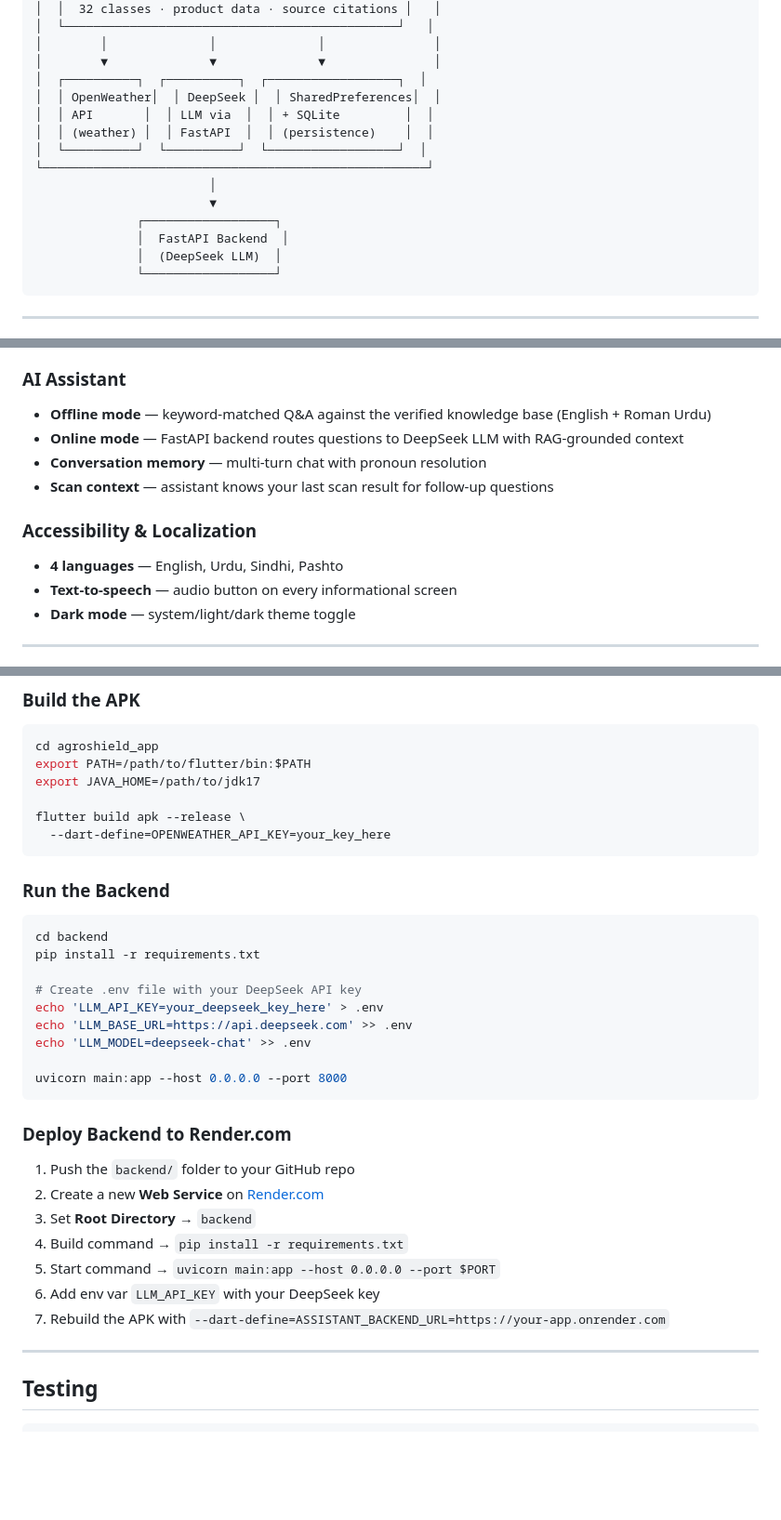
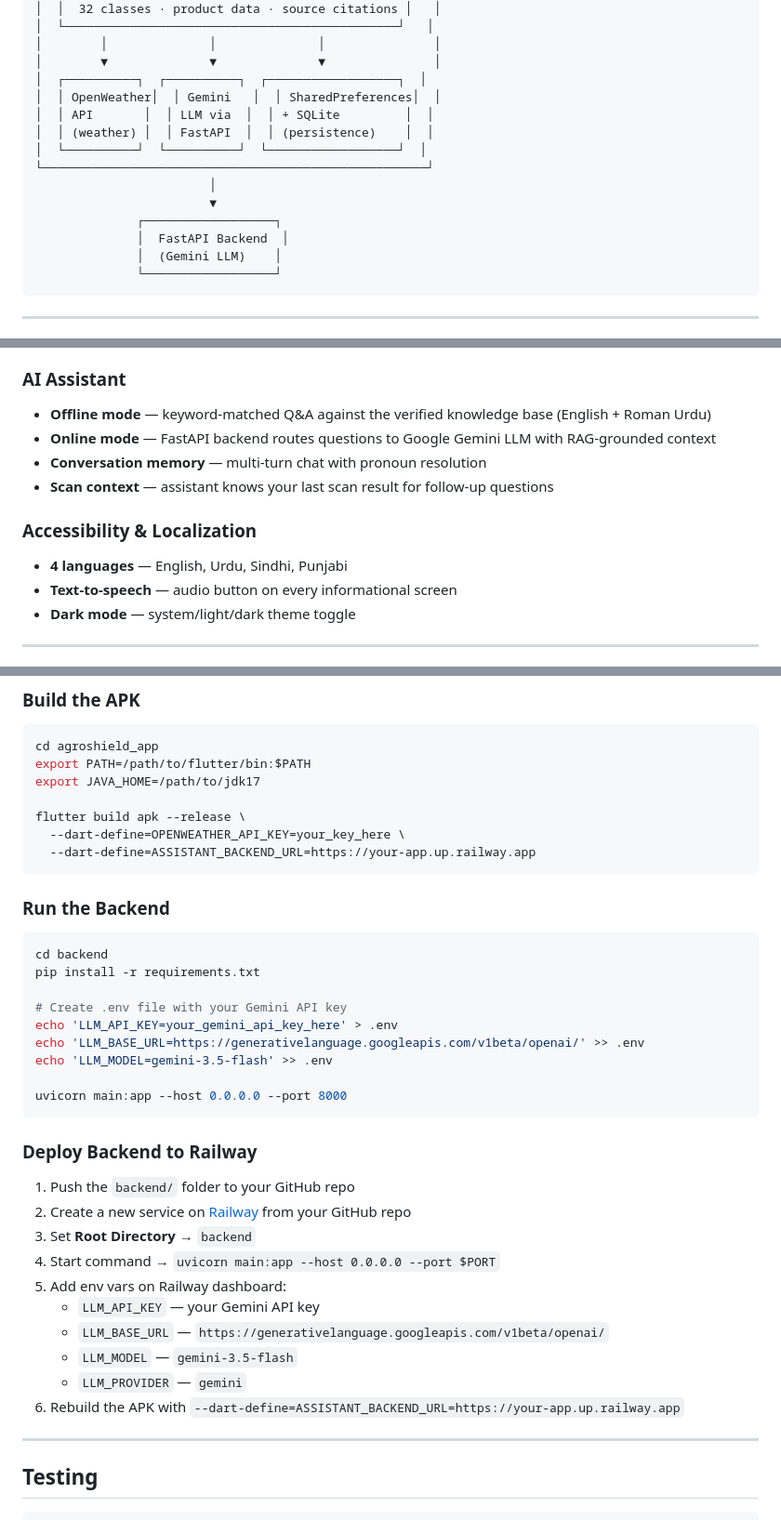
Before and after one commit to MisbahZehra/AgroShield-AI, a Markdown page: README.md, 3 parts joined by grey strips. Shown at 93% size. Rendered like a GitHub page; blank space fills up the shorter version.

Commit message:
Update README: Gemini LLM, Railway deploy, Punjabi language, remove STT refs

````diff
--- a/README.md
+++ b/README.md
@@ -44,7 +44,7 @@ AgroShield AI puts a trained plant-pathologist in every farmer's pocket:
 │        │              │              │               │
 │        ▼              ▼              ▼               │
 │  ┌──────────┐  ┌──────────┐  ┌──────────────────┐  │
-│  │ OpenWeather│  │ DeepSeek │  │ SharedPreferences│  │
+│  │ OpenWeather│  │ Gemini   │  │ SharedPreferences│  │
 │  │ API       │  │ LLM via  │  │ + SQLite         │  │
 │  │ (weather) │  │ FastAPI  │  │ (persistence)    │  │
 │  └──────────┘  └──────────┘  └──────────────────┘  │
@@ -53,7 +53,7 @@ AgroShield AI puts a trained plant-pathologist in every farmer's pocket:
                         ▼
               ┌──────────────────┐
               │  FastAPI Backend  │
-              │  (DeepSeek LLM)  │
+              │  (Gemini LLM)    │
               └──────────────────┘
 ```
 
@@ -104,12 +104,12 @@ Classes without verified data show *"Verified treatment information is currently
 
 ### AI Assistant
 - **Offline mode** — keyword-matched Q&A against the verified knowledge base (English + Roman Urdu)
-- **Online mode** — FastAPI backend routes questions to DeepSeek LLM with RAG-grounded context
+- **Online mode** — FastAPI backend routes questions to Google Gemini LLM with RAG-grounded context
 - **Conversation memory** — multi-turn chat with pronoun resolution
 - **Scan context** — assistant knows your last scan result for follow-up questions
 
 ### Accessibility & Localization
-- **4 languages** — English, Urdu, Sindhi, Pashto
+- **4 languages** — English, Urdu, Sindhi, Punjabi
 - **Text-to-speech** — audio button on every informational screen
 - **Dark mode** — system/light/dark theme toggle
 
@@ -181,7 +180,8 @@ export PATH=/path/to/flutter/bin:$PATH
 export JAVA_HOME=/path/to/jdk17
 
 flutter build apk --release \
-  --dart-define=OPENWEATHER_API_KEY=your_key_here
+  --dart-define=OPENWEATHER_API_KEY=your_key_here \
+  --dart-define=ASSISTANT_BACKEND_URL=https://your-app.up.railway.app
 ```
 
 ### Run the Backend
@@ -189,22 +189,25 @@ flutter build apk --release \
 cd backend
 pip install -r requirements.txt
 
-# Create .env file with your DeepSeek API key
-echo 'LLM_API_KEY=your_deepseek_key_here' > .env
-echo 'LLM_BASE_URL=https://api.deepseek.com' >> .env
-echo 'LLM_MODEL=deepseek-chat' >> .env
+# Create .env file with your Gemini API key
+echo 'LLM_API_KEY=your_gemini_api_key_here' > .env
+echo 'LLM_BASE_URL=https://generativelanguage.googleapis.com/v1beta/openai/' >> .env
+echo 'LLM_MODEL=gemini-3.5-flash' >> .env
 
 uvicorn main:app --host 0.0.0.0 --port 8000
 ```
 
-### Deploy Backend to Render.com
+### Deploy Backend to Railway
 1. Push the `backend/` folder to your GitHub repo
-2. Create a new **Web Service** on [Render.com](https://render.com)
+2. Create a new service on [Railway](https://railway.com) from your GitHub repo
 3. Set **Root Directory** → `backend`
-4. Build command → `pip install -r requirements.txt`
-5. Start command → `uvicorn main:app --host 0.0.0.0 --port $PORT`
-6. Add env var `LLM_API_KEY` with your DeepSeek key
-7. Rebuild the APK with `--dart-define=ASSISTANT_BACKEND_URL=https://your-app.onrender.com`
+4. Start command → `uvicorn main:app --host 0.0.0.0 --port $PORT`
+5. Add env vars on Railway dashboard:
+   - `LLM_API_KEY` — your Gemini API key
+   - `LLM_BASE_URL` — `https://generativelanguage.googleapis.com/v1beta/openai/`
+   - `LLM_MODEL` — `gemini-3.5-flash`
+   - `LLM_PROVIDER` — `gemini`
+6. Rebuild the APK with `--dart-define=ASSISTANT_BACKEND_URL=https://your-app.up.railway.app`
 
 ---
 
````
Also changed, not shown: other parts of README.md (+4 -5 lines).
